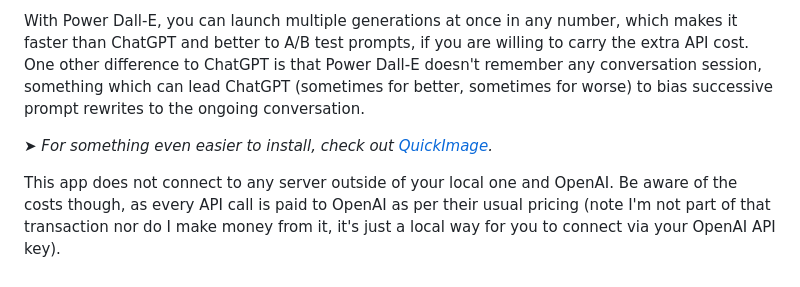
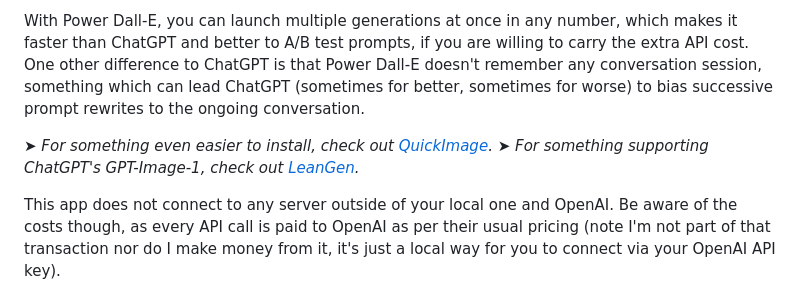
Before and after one commit to JPhilipp/powerdalle, a Markdown page: README.md, the part around the change. GitHub-like rendering.

Commit message:
Update README.md with LeanGen mention

```diff
--- a/README.md
+++ b/README.md
@@ -4,6 +4,7 @@ The Power Dall-E local web UI is a simple way to use Dall-E 3 with its advanced
 With Power Dall-E, you can launch multiple generations at once in any number, which makes it faster than ChatGPT and better to A/B test prompts, if you are willing to carry the extra API cost. One other difference to ChatGPT is that Power Dall-E doesn't remember any conversation session, something which can lead ChatGPT (sometimes for better, sometimes for worse) to bias successive prompt rewrites to the ongoing conversation.
 
 _➤ For something even easier to install, check out [QuickImage](https://github.com/JPhilipp/quickimage)._
+_➤ For something supporting ChatGPT's GPT-Image-1, check out [LeanGen](https://github.com/JPhilipp/LeanGen)._
 
 This app does not connect to any server outside of your local one and OpenAI. Be aware of the costs though, as every API call is paid to OpenAI as per their usual pricing (note I'm not part of that transaction nor do I make money from it, it's just a local way for you to connect via your OpenAI API key).
 
```
